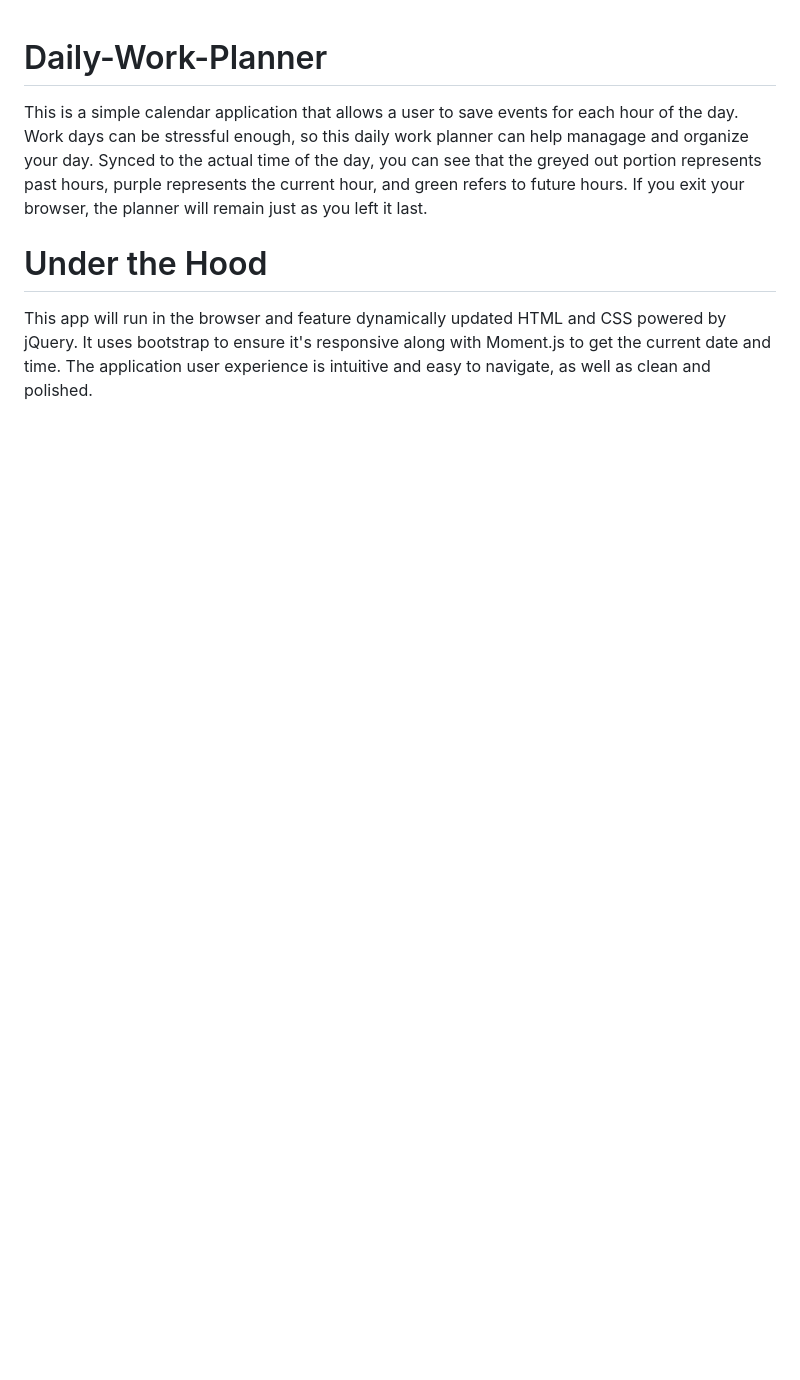
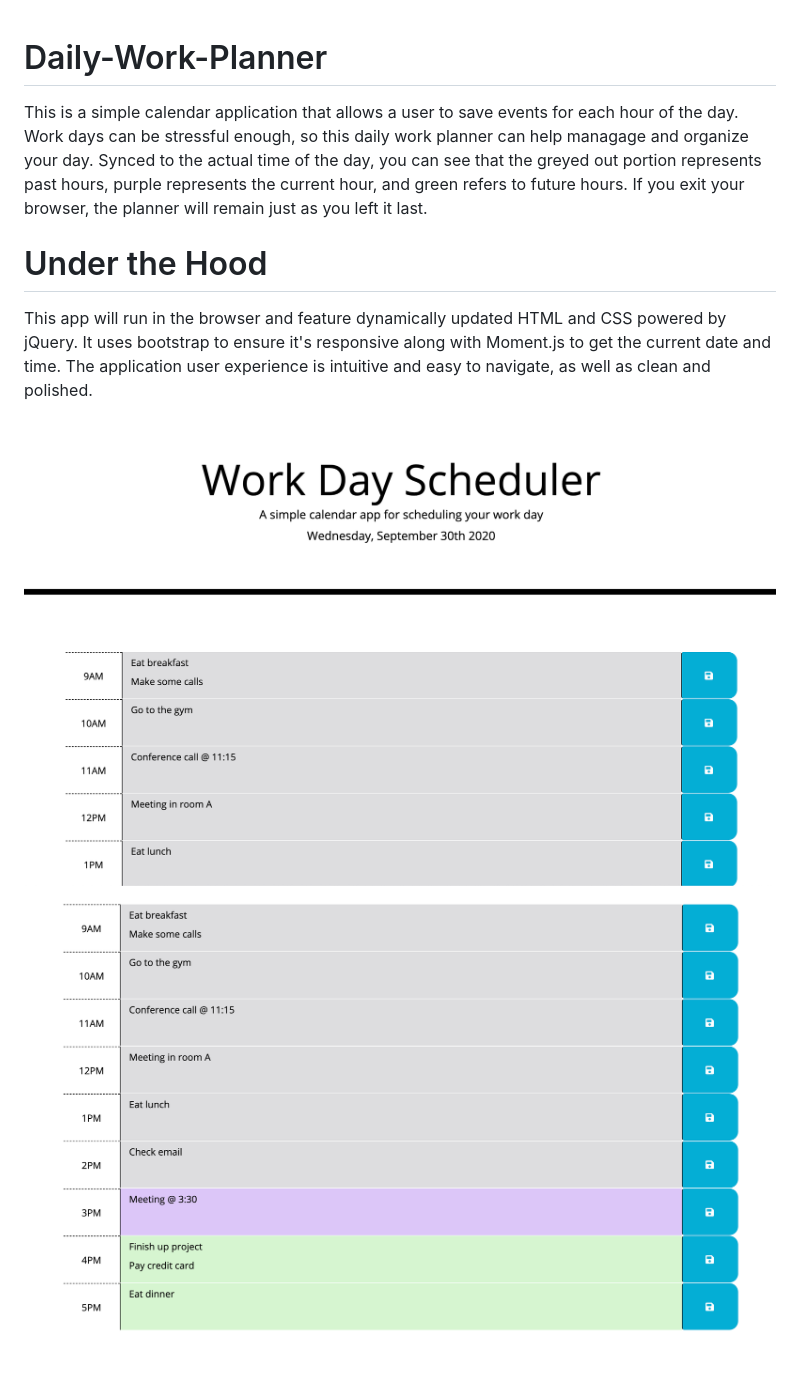
Before and after one commit to Alexandra-Hionis/Daily-Work-Planner, a Markdown page: README.md, the part around the change. Drawn GitHub-style; pictures changed too: images/image-1.png (added), images/image-2.png; blank space fills up the shorter version.

```diff
--- a/README.md
+++ b/README.md
@@ -4,3 +4,6 @@ This is a simple calendar application that allows a user to save events for each
 
 # Under the Hood
 This app will run in the browser and feature dynamically updated HTML and CSS powered by jQuery. It uses bootstrap to ensure it's responsive along with Moment.js to get the current date and time. The application user experience is intuitive and easy to navigate, as well as clean and polished.
+
+![image top of planner](images/image-1.png)
+![GitHub Logo](images/image-2.png)
```
Also changed, not shown: 1 other file.
